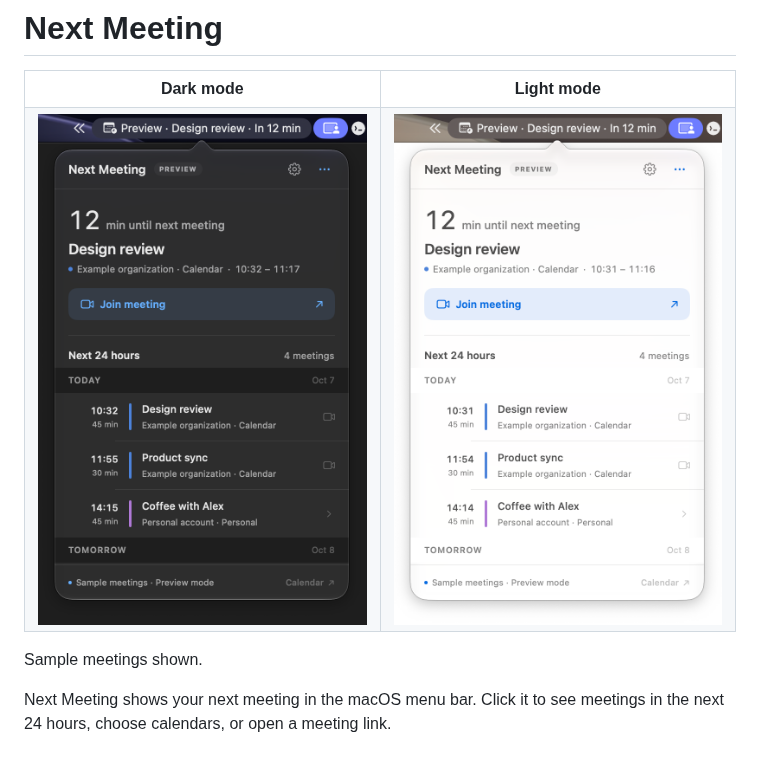
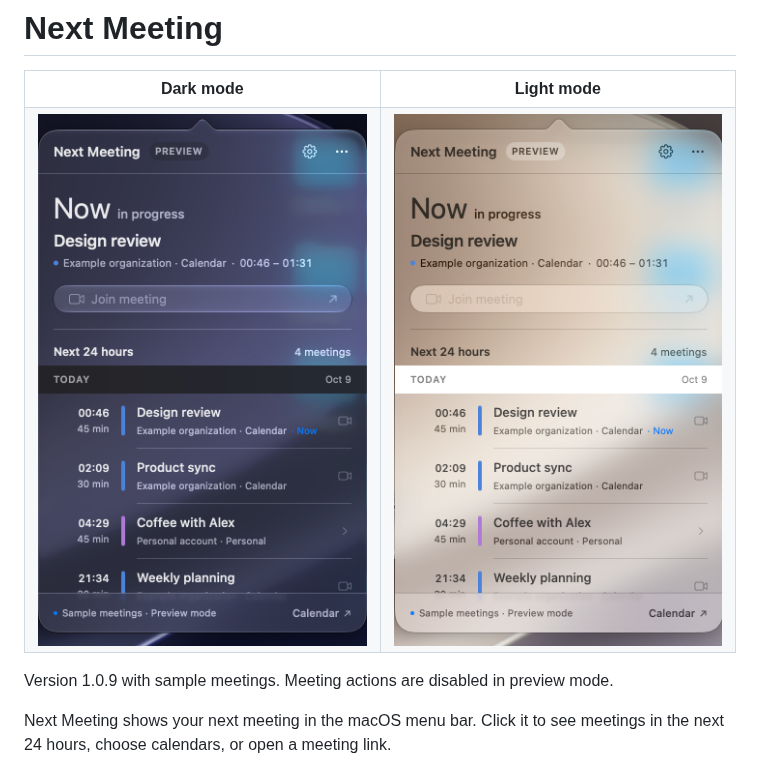
Before and after one commit to mikeylong/NextMeeting, a Markdown page: README.md, the part around one of its changes. Drawn GitHub-style; pictures changed too: Design/NextMeeting-menubar-dark.png, Design/NextMeeting-menubar-light.png.

Commit message:
Update README screenshots for 1.0.9 (#12)
Co-authored-by: Mike Long <mikeylong@users.noreply.github.com>

```diff
--- a/README.md
+++ b/README.md
@@ -11,7 +11,7 @@
   </tr>
 </table>
 
-Sample meetings shown.
+Version 1.0.9 with sample meetings. Meeting actions are disabled in preview mode.
 
 Next Meeting shows your next meeting in the macOS menu bar. Click it to see meetings in the next 24 hours, choose calendars, or open a meeting link.
 
```
Also changed, not shown: other parts of README.md (+2 -2 lines).
